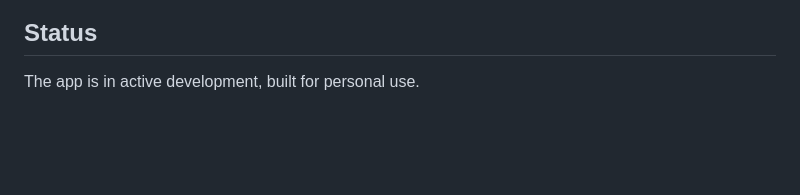
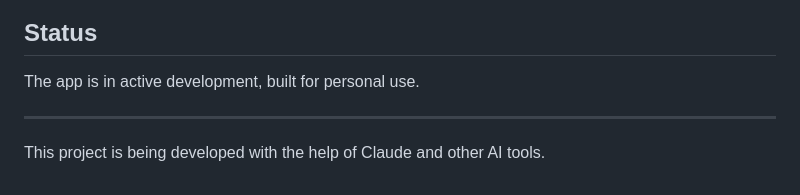
Before and after one commit to seiferla/My-Echo, a Markdown page: README.md, the part around the change. Rendered like a GitHub page; blank space fills up the shorter version.

Commit message:
docs(README): acknowledge use of AI tools in development

```diff
--- a/README.md
+++ b/README.md
@@ -195,3 +195,6 @@ git tag v2.0.0 && git push origin v2.0.0
 ## Status
 
 The app is in active development, built for personal use.
+
+---
+This project is being developed with the help of Claude and other AI tools.
```
